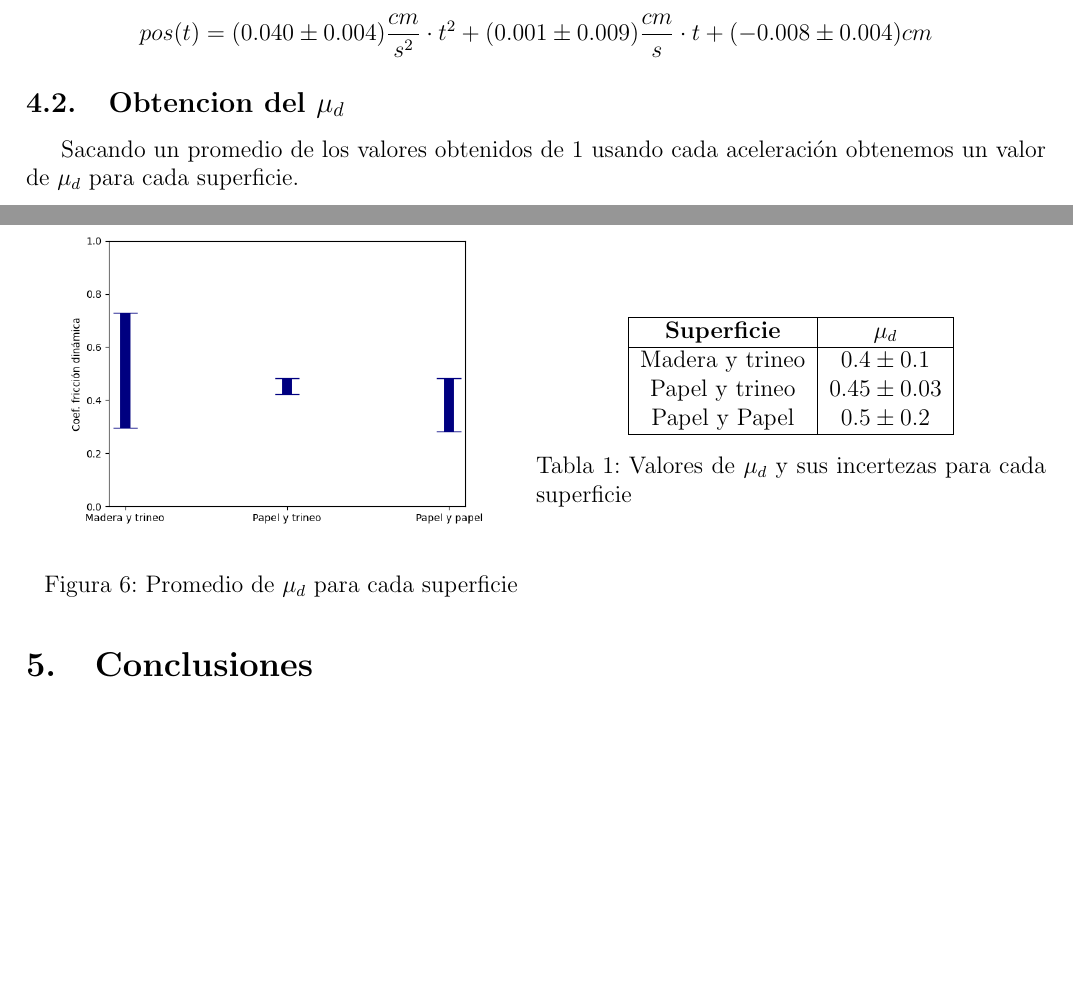
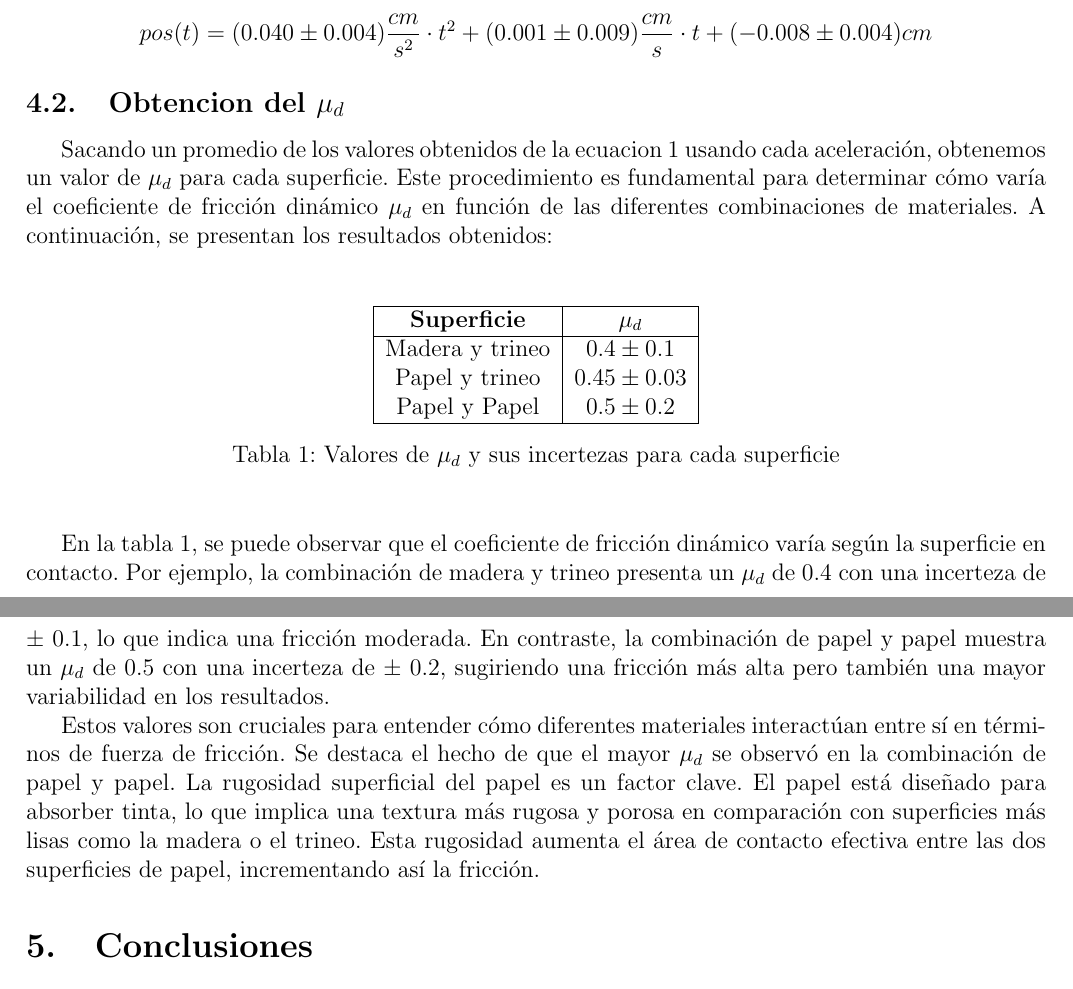
Before and after one commit to FranciscoCarruthers/Fisica-TPs, a LaTeX paper (TP1/informe.tex): two parts of pages 6 and 7 of 7, joined at a grey line, cut so that both start at the same text, the shorter picture padded with empty space. Compiled offline with pdfLaTeX.

Commit message:
corrijo seccion del mu

```diff
--- a/TP1/informe.tex
+++ b/TP1/informe.tex
@@ -182,17 +182,8 @@ pos(t) = (0.040 \pm 0.004) \frac{cm}{s^2} \cdot t^2 + (0.001 \pm 0.009) \frac{cm
 
 \subsection{Obtencion del $\mu_d$}
 
-Sacando un promedio de los valores obtenidos de \ref{eq:mu_d} usando cada aceleración obtenemos un valor de $\mu_d$ para cada superficie.
-
+Sacando un promedio de los valores obtenidos de la ecuacion \ref{eq:mu_d} usando cada aceleración, obtenemos un valor de $\mu_d$ para cada superficie. Este procedimiento es fundamental para determinar cómo varía el coeficiente de fricción dinámico $\mu_d$ en función de las diferentes combinaciones de materiales. A continuación, se presentan los resultados obtenidos:
 \begin{figure}[H]
-    \begin{minipage}{0.5\textwidth}
-        \centering
-        \includegraphics[width=0.9\linewidth]{ud_Combined.png}
-        \caption{Promedio de $\mu_d$ para cada superficie}
-        \label{fig:mu_d promedio}
-    \end{minipage}\hfill
-    \begin{minipage}{0.5\textwidth}
-        \centering
     \begin{table}[H]
         \centering
         \begin{tabular}{|c|c|}
@@ -207,9 +198,11 @@ Sacando un promedio de los valores obtenidos de \ref{eq:mu_d} usando cada aceler
         \caption{Valores de $\mu_d$ y sus incertezas para cada superficie}
         \label{tab:mu_d}
     \end{table}
-    \end{minipage}
 \end{figure}
 
+En la tabla \ref{tab:mu_d}, se puede observar que el coeficiente de fricción dinámico varía según la superficie en contacto. Por ejemplo, la combinación de madera y trineo presenta un $\mu_d$ de 0.4 con una incerteza de ± 0.1, lo que indica una fricción moderada. En contraste, la combinación de papel y papel muestra un $\mu_d$ de 0.5 con una incerteza de ± 0.2, sugiriendo una fricción más alta pero también una mayor variabilidad en los resultados.
+
+Estos valores son cruciales para entender cómo diferentes materiales interactúan entre sí en términos de fuerza de fricción. Se destaca el hecho de que el mayor $\mu_d$ se observó en la combinación de papel y papel. La rugosidad superficial del papel es un factor clave. El papel está diseñado para absorber tinta, lo que implica una textura más rugosa y porosa en comparación con superficies más lisas como la madera o el trineo. Esta rugosidad aumenta el área de contacto efectiva entre las dos superficies de papel, incrementando así la fricción.
 \section{Conclusiones}
 
 A través de las mediciones de aceleración en diversas configuraciones de masa y superficie, se obtuvieron valores para el $\mu_d$, destacándose variaciones entre las diferentes superficies analizadas.
```
Also changed, not shown: TP1/informe.pdf, 5 other files. Lines whose indentation alone changed are shown as unchanged.
